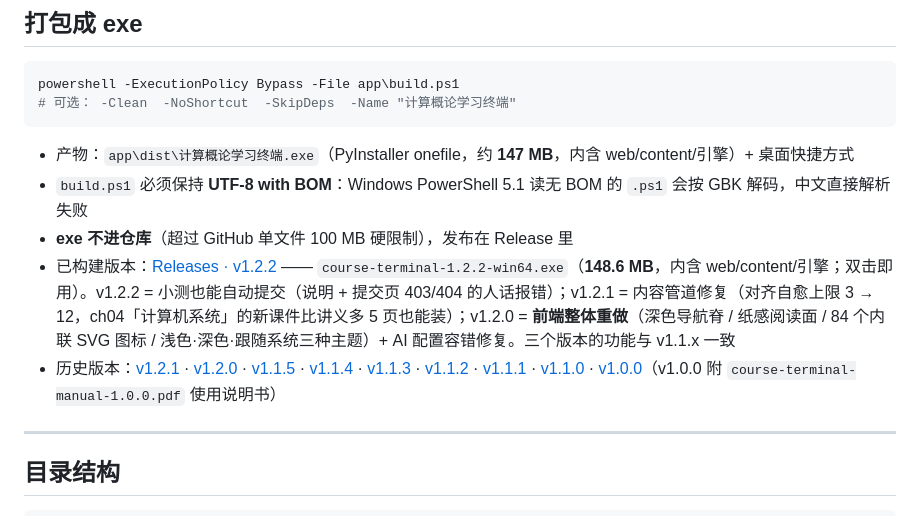
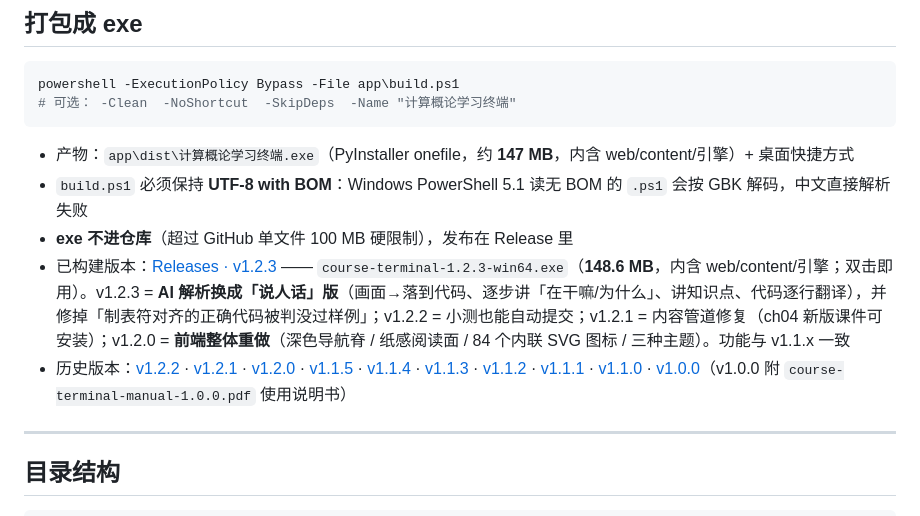
Before and after one commit to suntham-t/26-xzm-cs-intro-terminal, a Markdown page: README.md, the part around the change. Rendered like a GitHub page.

Commit message:
chore: 发布 v1.2.3（AI 解析「说人话」版 + 修样例比对误判）
- README：已构建版本指向 v1.2.3，历史版本补上 v1.2.2
- 对应的功能改动在上一个提交（18c2250）里：作业解析换成 7 节「说人话」版提示词、
  助教提示词同步、verify_code 制表符比对误判修复
- 产物：app\dist\计算概论学习终端.exe（148.6 MB）→ Release 附件 course-terminal-1.2.3-win64.exe

```diff
--- a/README.md
+++ b/README.md
@@ -97,8 +97,8 @@ powershell -ExecutionPolicy Bypass -File app\build.ps1
 - 产物：`app\dist\计算概论学习终端.exe`（PyInstaller onefile，约 **147 MB**，内含 web/content/引擎）+ 桌面快捷方式
 - `build.ps1` 必须保持 **UTF-8 with BOM**：Windows PowerShell 5.1 读无 BOM 的 `.ps1` 会按 GBK 解码，中文直接解析失败
 - **exe 不进仓库**（超过 GitHub 单文件 100 MB 硬限制），发布在 Release 里
-- 已构建版本：[Releases · v1.2.2](https://github.com/suntham-t/26-xzm-cs-intro-terminal/releases/tag/v1.2.2) —— `course-terminal-1.2.2-win64.exe`（**148.6 MB**，内含 web/content/引擎；双击即用）。v1.2.2 = 小测也能自动提交（说明 + 提交页 403/404 的人话报错）；v1.2.1 = 内容管道修复（对齐自愈上限 3 → 12，ch04「计算机系统」的新课件比讲义多 5 页也能装）；v1.2.0 = **前端整体重做**（深色导航脊 / 纸感阅读面 / 84 个内联 SVG 图标 / 浅色·深色·跟随系统三种主题）+ AI 配置容错修复。三个版本的功能与 v1.1.x 一致
-- 历史版本：[v1.2.1](https://github.com/suntham-t/26-xzm-cs-intro-terminal/releases/tag/v1.2.1) · [v1.2.0](https://github.com/suntham-t/26-xzm-cs-intro-terminal/releases/tag/v1.2.0) · [v1.1.5](https://github.com/suntham-t/26-xzm-cs-intro-terminal/releases/tag/v1.1.5) · [v1.1.4](https://github.com/suntham-t/26-xzm-cs-intro-terminal/releases/tag/v1.1.4) · [v1.1.3](https://github.com/suntham-t/26-xzm-cs-intro-terminal/releases/tag/v1.1.3) · [v1.1.2](https://github.com/suntham-t/26-xzm-cs-intro-terminal/releases/tag/v1.1.2) · [v1.1.1](https://github.com/suntham-t/26-xzm-cs-intro-terminal/releases/tag/v1.1.1) · [v1.1.0](https://github.com/suntham-t/26-xzm-cs-intro-terminal/releases/tag/v1.1.0) · [v1.0.0](https://github.com/suntham-t/26-xzm-cs-intro-terminal/releases/tag/v1.0.0)（v1.0.0 附 `course-terminal-manual-1.0.0.pdf` 使用说明书）
+- 已构建版本：[Releases · v1.2.3](https://github.com/suntham-t/26-xzm-cs-intro-terminal/releases/tag/v1.2.3) —— `course-terminal-1.2.3-win64.exe`（**148.6 MB**，内含 web/content/引擎；双击即用）。v1.2.3 = **AI 解析换成「说人话」版**（画面→落到代码、逐步讲「在干嘛/为什么」、讲知识点、代码逐行翻译），并修掉「制表符对齐的正确代码被判没过样例」；v1.2.2 = 小测也能自动提交；v1.2.1 = 内容管道修复（ch04 新版课件可安装）；v1.2.0 = **前端整体重做**（深色导航脊 / 纸感阅读面 / 84 个内联 SVG 图标 / 三种主题）。功能与 v1.1.x 一致
+- 历史版本：[v1.2.2](https://github.com/suntham-t/26-xzm-cs-intro-terminal/releases/tag/v1.2.2) · [v1.2.1](https://github.com/suntham-t/26-xzm-cs-intro-terminal/releases/tag/v1.2.1) · [v1.2.0](https://github.com/suntham-t/26-xzm-cs-intro-terminal/releases/tag/v1.2.0) · [v1.1.5](https://github.com/suntham-t/26-xzm-cs-intro-terminal/releases/tag/v1.1.5) · [v1.1.4](https://github.com/suntham-t/26-xzm-cs-intro-terminal/releases/tag/v1.1.4) · [v1.1.3](https://github.com/suntham-t/26-xzm-cs-intro-terminal/releases/tag/v1.1.3) · [v1.1.2](https://github.com/suntham-t/26-xzm-cs-intro-terminal/releases/tag/v1.1.2) · [v1.1.1](https://github.com/suntham-t/26-xzm-cs-intro-terminal/releases/tag/v1.1.1) · [v1.1.0](https://github.com/suntham-t/26-xzm-cs-intro-terminal/releases/tag/v1.1.0) · [v1.0.0](https://github.com/suntham-t/26-xzm-cs-intro-terminal/releases/tag/v1.0.0)（v1.0.0 附 `course-terminal-manual-1.0.0.pdf` 使用说明书）
 
 ---
 
```
